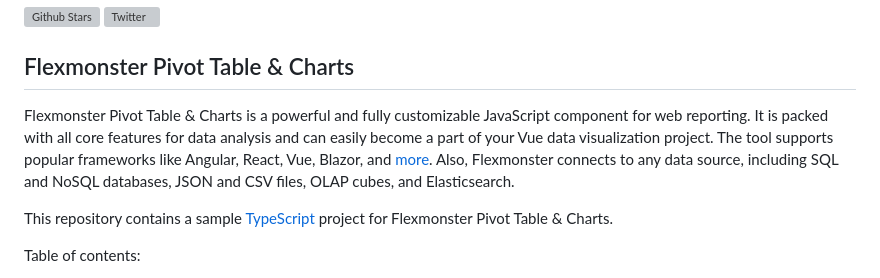
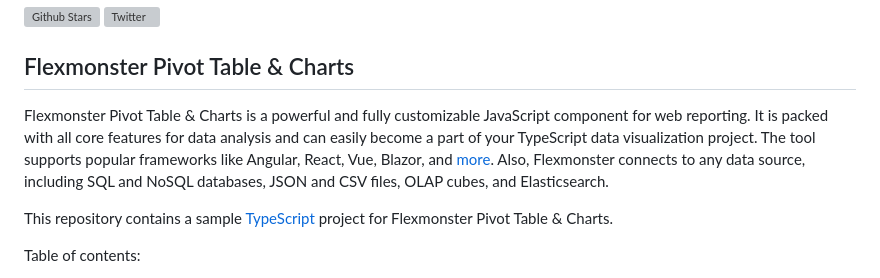
Before and after one commit to flexmonster/pivot-typescript, a Markdown page: README.md, the part around the change. Rendered like a GitHub page; grey boxes are pictures that could not be loaded.

```diff
--- a/README.md
+++ b/README.md
@@ -7,7 +7,7 @@ Website: [flexmonster.com](https://www.flexmonster.com/?r=sample_ts_main)
 
 ## Flexmonster Pivot Table & Charts
 
-Flexmonster Pivot Table & Charts is a powerful and fully customizable JavaScript component for web reporting. It is packed with all core features for data analysis and can easily become a part of your Vue data visualization project. The tool supports popular frameworks like Angular, React, Vue, Blazor, and [more](https://www.flexmonster.com/doc/available-tutorials-integration?r=sample_ts_main). Also, Flexmonster connects to any data source, including SQL and NoSQL databases, JSON and CSV files, OLAP cubes, and Elasticsearch.
+Flexmonster Pivot Table & Charts is a powerful and fully customizable JavaScript component for web reporting. It is packed with all core features for data analysis and can easily become a part of your TypeScript data visualization project. The tool supports popular frameworks like Angular, React, Vue, Blazor, and [more](https://www.flexmonster.com/doc/available-tutorials-integration?r=sample_ts_main). Also, Flexmonster connects to any data source, including SQL and NoSQL databases, JSON and CSV files, OLAP cubes, and Elasticsearch.
 
 This repository contains a sample [TypeScript](https://www.typescriptlang.org/) project for Flexmonster Pivot Table & Charts.
 
```
